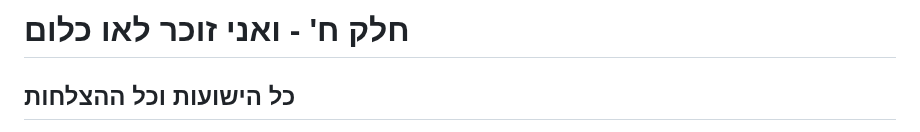
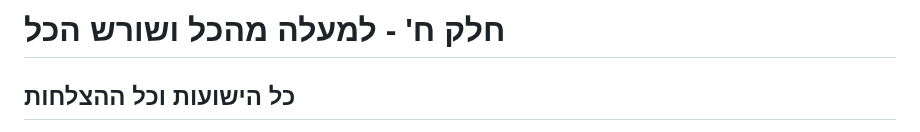
Before and after one commit to david-hoze/torah-writing, a Markdown page: uman-rosh-hashana/taaluma/taaluma-8.md, the part around one of its changes. Drawn GitHub-style.

Commit message:
Changed title, and fixed missing new line

```diff
--- a/uman-rosh-hashana/taaluma/taaluma-8.md
+++ b/uman-rosh-hashana/taaluma/taaluma-8.md
@@ -1,4 +1,4 @@
-# חלק ח' - ואני זוכר לאו כלום
+# חלק ח' - למעלה מהכל ושורש הכל
 
 ## כל הישועות וכל ההצלחות
 
```
Also changed, not shown: other parts of uman-rosh-hashana/taaluma/taaluma-8.md (+1 -0 lines).
